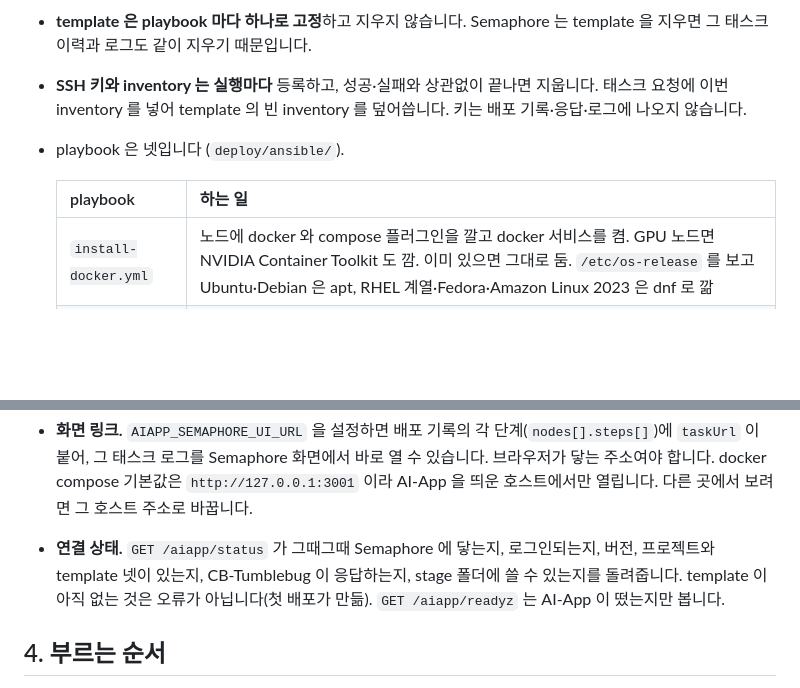
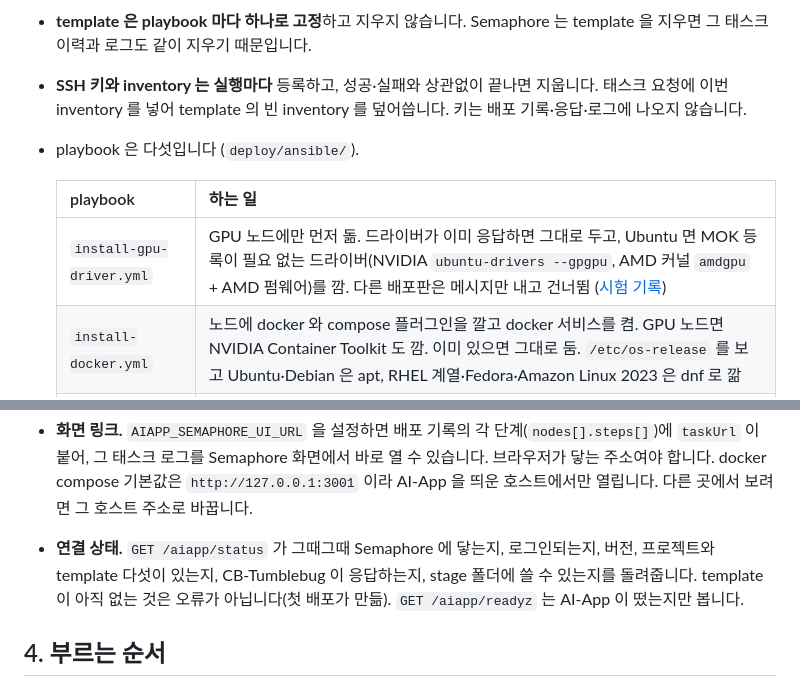
Before and after one commit to cloud-barista/ai-app, a Markdown page: docs/api/README.md, 2 parts joined by grey strips. Rendered like a GitHub page; blank space fills up the shorter version.

Commit message:
docs: list the install-gpu-driver playbook and its template in the API guide

```diff
--- a/docs/api/README.md
+++ b/docs/api/README.md
@@ -176,10 +176,11 @@ AI-App 이 그것으로 로그인할 수 있으면(`AIAPP_SEMAPHORE_URL` 과 사
   같이 지우기 때문입니다.
 - **SSH 키와 inventory 는 실행마다** 등록하고, 성공·실패와 상관없이 끝나면 지웁니다. 태스크 요청에 이번 inventory 를 넣어
   template 의 빈 inventory 를 덮어씁니다. 키는 배포 기록·응답·로그에 나오지 않습니다.
-- playbook 은 넷입니다 (`deploy/ansible/`).
+- playbook 은 다섯입니다 (`deploy/ansible/`).
 
   | playbook | 하는 일 |
   |---|---|
+  | `install-gpu-driver.yml` | GPU 노드에만 먼저 돎. 드라이버가 이미 응답하면 그대로 두고, Ubuntu 면 MOK 등록이 필요 없는 드라이버(NVIDIA `ubuntu-drivers --gpgpu`, AMD 커널 `amdgpu` + AMD 펌웨어)를 깜. 다른 배포판은 메시지만 내고 건너뜀 ([시험 기록](../test/gpu-driver-test-2026-11-09.md)) |
   | `install-docker.yml` | 노드에 docker 와 compose 플러그인을 깔고 docker 서비스를 켬. GPU 노드면 NVIDIA Container Toolkit 도 깜. 이미 있으면 그대로 둠. `/etc/os-release` 를 보고 Ubuntu·Debian 은 apt, RHEL 계열·Fedora·Amazon Linux 2023 은 dnf 로 깖 |
   | `compose-up.yml` | 추론 서비스. stage 의 compose 파일을 노드로 복사하고 `docker compose up`, 노드 안에서 런타임 헬스 경로가 응답할 때까지 기다림. GPU 를 쓰면 런타임이 GPU 위에 있는지도 봄 |
   | `copy-and-run.yml` | 응용. 업로드 파일을 노드로 복사하고 이전 컨테이너를 내린 뒤 `deploy.sh` 를 실행. 이어서 응용 포트가 응답하고 컨테이너가 재시작 없이 도는지 확인 |
@@ -191,7 +192,7 @@ AI-App 이 그것으로 로그인할 수 있으면(`AIAPP_SEMAPHORE_URL` 과 사
 - **화면 링크.** `AIAPP_SEMAPHORE_UI_URL` 을 설정하면 배포 기록의 각 단계(`nodes[].steps[]`)에 `taskUrl` 이 붙어, 그 태스크 로그를
   Semaphore 화면에서 바로 열 수 있습니다. 브라우저가 닿는 주소여야 합니다. docker compose 기본값은
   `http://127.0.0.1:3001` 이라 AI-App 을 띄운 호스트에서만 열립니다. 다른 곳에서 보려면 그 호스트 주소로 바꿉니다.
-- **연결 상태.** `GET /aiapp/status` 가 그때그때 Semaphore 에 닿는지, 로그인되는지, 버전, 프로젝트와 template 넷이 있는지,
+- **연결 상태.** `GET /aiapp/status` 가 그때그때 Semaphore 에 닿는지, 로그인되는지, 버전, 프로젝트와 template 다섯이 있는지,
   CB-Tumblebug 이 응답하는지, stage 폴더에 쓸 수 있는지를 돌려줍니다. template 이 아직 없는 것은 오류가 아닙니다(첫 배포가 만듦).
   `GET /aiapp/readyz` 는 AI-App 이 떴는지만 봅니다.
 
```
